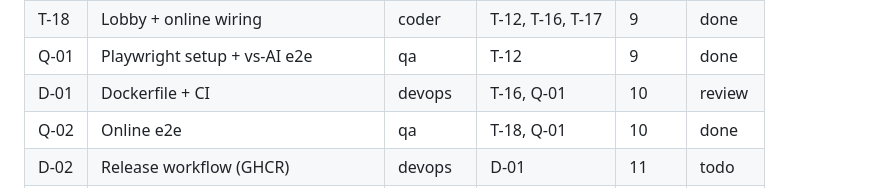
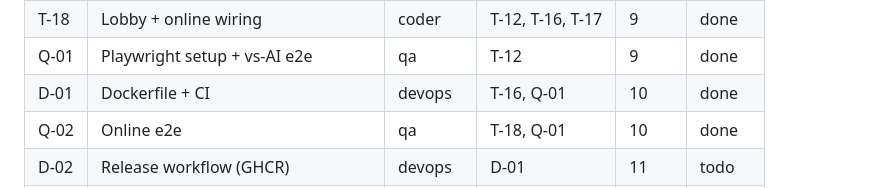
Before and after one commit to sersol-ai/battleship-game, a Markdown page: tasks/BOARD.md, the part around the change. GitHub-like rendering.

```diff
--- a/tasks/BOARD.md
+++ b/tasks/BOARD.md
@@ -29,7 +29,7 @@ A task is **ready** when every dependency is `done`. Tasks in the same wave can
 | T-17 | WebSocket client + OnlineController | coder     | T-09             | 7    | done   |
 | T-18 | Lobby + online wiring               | coder     | T-12, T-16, T-17 | 9    | done   |
 | Q-01 | Playwright setup + vs-AI e2e        | qa        | T-12             | 9    | done   |
-| D-01 | Dockerfile + CI                     | devops    | T-16, Q-01       | 10   | review |
+| D-01 | Dockerfile + CI                     | devops    | T-16, Q-01       | 10   | done   |
 | Q-02 | Online e2e                          | qa        | T-18, Q-01       | 10   | done   |
 | D-02 | Release workflow (GHCR)             | devops    | D-01             | 11   | todo   |
 | Q-03 | Robustness / mobile / abuse         | qa        | Q-02             | 11   | todo   |
```
Also changed, not shown: tasks/D-01-docker-ci.md (+5 -1 lines).
